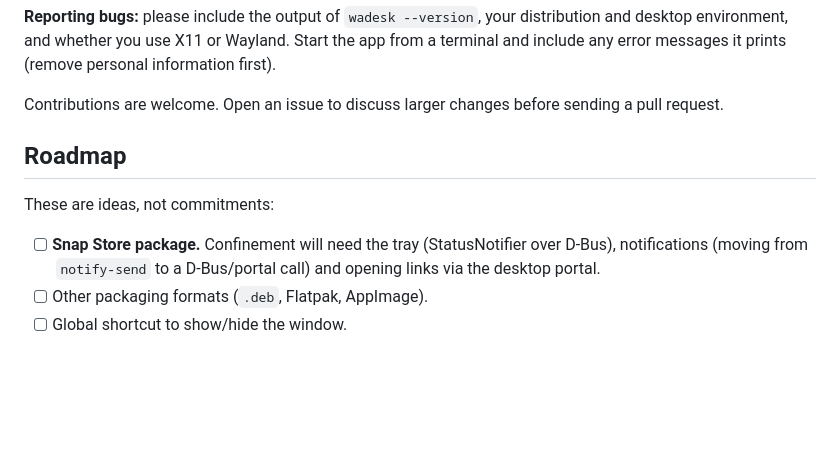
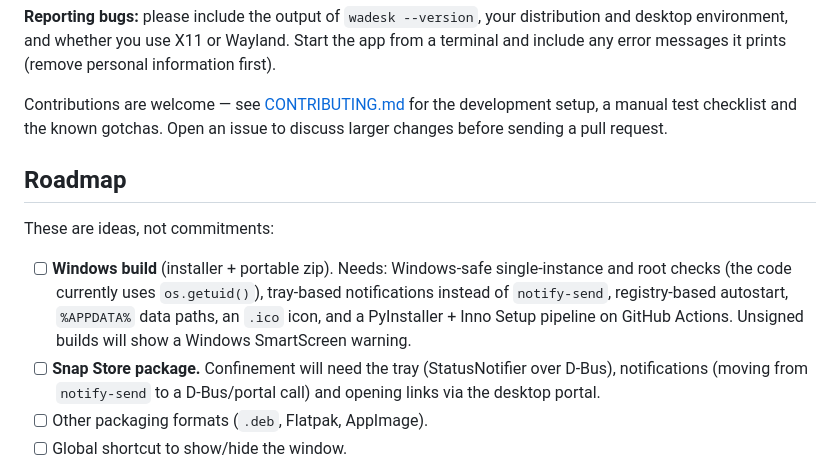
Before and after one commit to pahrulirfan/wa-desktop, a Markdown page: README.md, the part around the change. Rendered like a GitHub page; blank space fills up the shorter version.

```diff
--- a/README.md
+++ b/README.md
@@ -491,12 +491,17 @@ python tools/make_screenshots.py
 and whether you use X11 or Wayland. Start the app from a terminal and include any error messages it prints
 (remove personal information first).
 
-Contributions are welcome. Open an issue to discuss larger changes before sending a pull request.
+Contributions are welcome — see [CONTRIBUTING.md](CONTRIBUTING.md) for the development setup, a manual test
+checklist and the known gotchas. Open an issue to discuss larger changes before sending a pull request.
 
 ## Roadmap
 
 These are ideas, not commitments:
 
+- [ ] **Windows build** (installer + portable zip). Needs: Windows-safe single-instance and root checks (the code
+      currently uses `os.getuid()`), tray-based notifications instead of `notify-send`, registry-based autostart,
+      `%APPDATA%` data paths, an `.ico` icon, and a PyInstaller + Inno Setup pipeline on GitHub Actions. Unsigned
+      builds will show a Windows SmartScreen warning.
 - [ ] **Snap Store package.** Confinement will need the tray (StatusNotifier over D-Bus), notifications (moving
       from `notify-send` to a D-Bus/portal call) and opening links via the desktop portal.
 - [ ] Other packaging formats (`.deb`, Flatpak, AppImage).
```
Also changed, not shown: CONTRIBUTING.md (added, +120 -0 lines).
